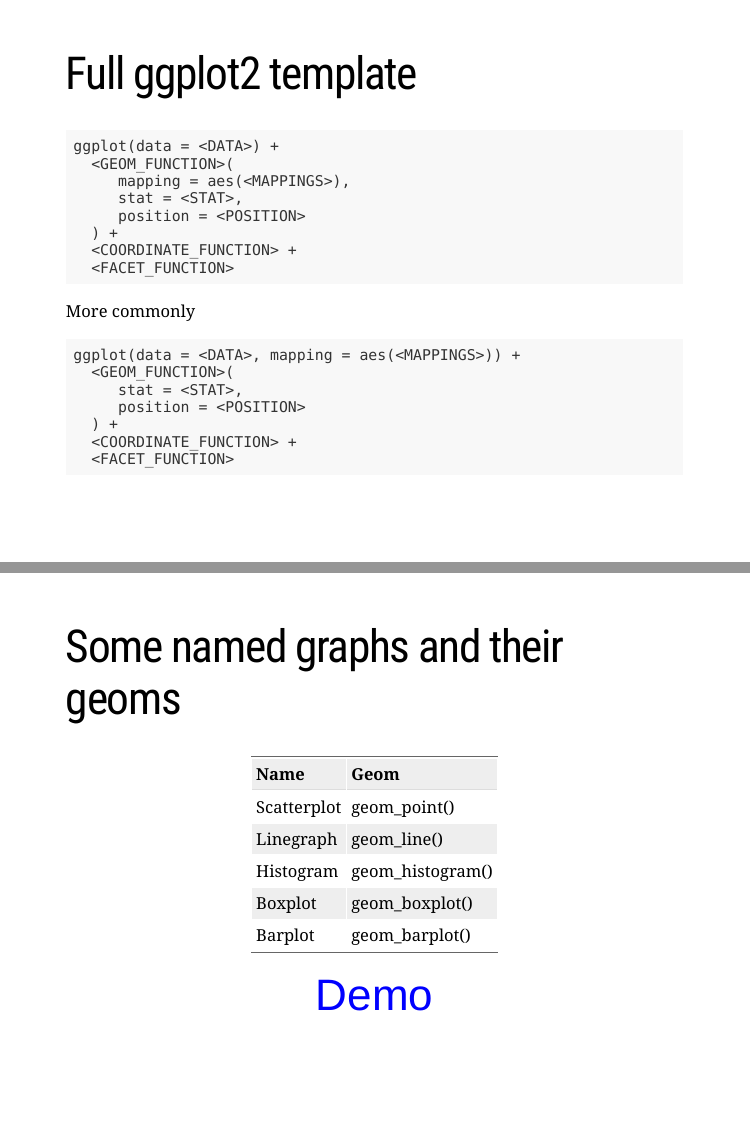
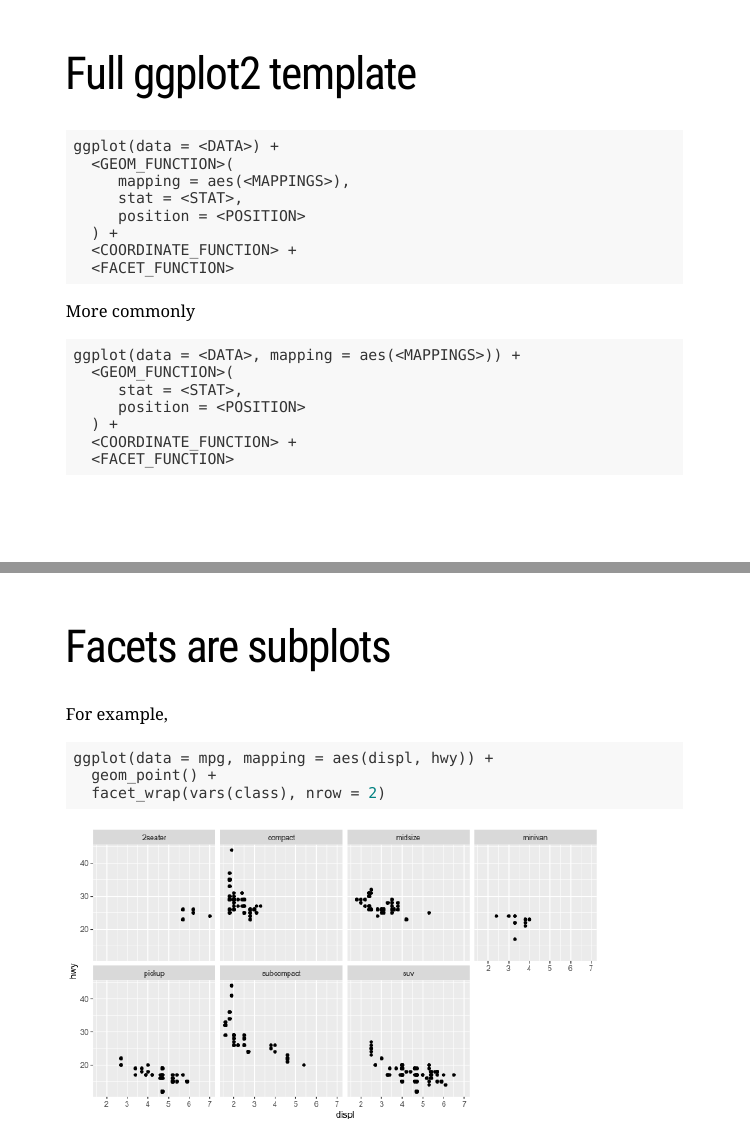
Before and after one commit to davidbody/r-for-data-science, an R Markdown document (slides-src/01-data-visualization-with-ggplot2.Rmd): pages 9 and 10 of 12 before the commit and pages 9 and 10 of 13 after it, joined at a grey line. The pictures show the slides in the output file slides-src/01-data-visualization-with-ggplot2.html that the author committed with the source; the slides are laid out offline by our stand-in for remark.js, each with all of its steps uncovered, in fonts that may differ from those the slides ask for, and without slide numbers, shadows or browser add-ons.

Commit message:
Added an example of facets

````diff
--- a/slides-src/01-data-visualization-with-ggplot2.Rmd
+++ b/slides-src/01-data-visualization-with-ggplot2.Rmd
@@ -207,6 +207,24 @@
 ---
 class: left
 
+# Facets are subplots
+
+For example,
+
+```{r ggplot2, message=TRUE, warning=TRUE, include=FALSE}
+library(ggplot2)
+```
+
+```{r fig.height=5, fig.width=9}
+ggplot(data = mpg, mapping = aes(displ, hwy)) +
+  geom_point() +
+  facet_wrap(vars(class), nrow = 2)
+```
+
+
+---
+class: left
+
 # Some named graphs and their geoms
 
 Name | Geom
````
Also changed, not shown: slides-src/01-data-visualization-with-ggplot2.html, slides-src/01-data-visualization-with-ggplot2_files/figure-html/unnamed-chunk-5-1.png (added).
